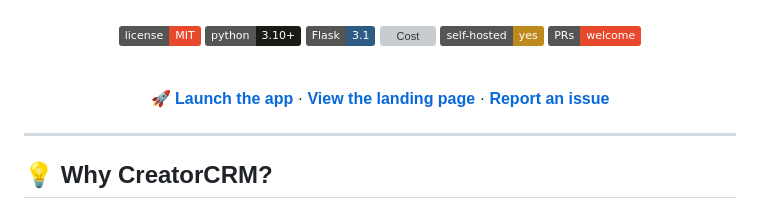
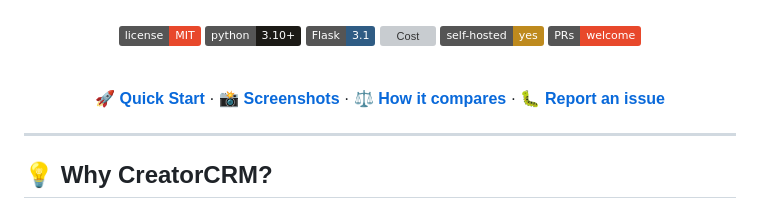
Before and after one commit to gsp9145/yamm-substitute, a Markdown page: README.md, the part around the change. Drawn GitHub-style; badges without logos; grey boxes are pictures that could not be loaded.

Commit message:
Fix README hero links — use in-page anchors instead of localhost
The top quick-links pointed at http://localhost:5050, which looks broken
to anyone browsing on GitHub. Point them at the README's own sections.

Co-Authored-By: Claude Opus 4.8 (1M context) <noreply@anthropic.com>

```diff
--- a/README.md
+++ b/README.md
@@ -19,7 +19,7 @@
 
 <br>
 
-[**🚀 Launch the app**](http://localhost:5050) · [**View the landing page**](http://localhost:5050/landing/) · [**Report an issue**](https://github.com/gsp9145/creator-crm/issues)
+[**🚀 Quick Start**](#-quick-start) · [**📸 Screenshots**](#-screenshots) · [**⚖️ How it compares**](#️-how-it-compares) · [**🐛 Report an issue**](https://github.com/gsp9145/creator-crm/issues)
 
 </div>
 
```
